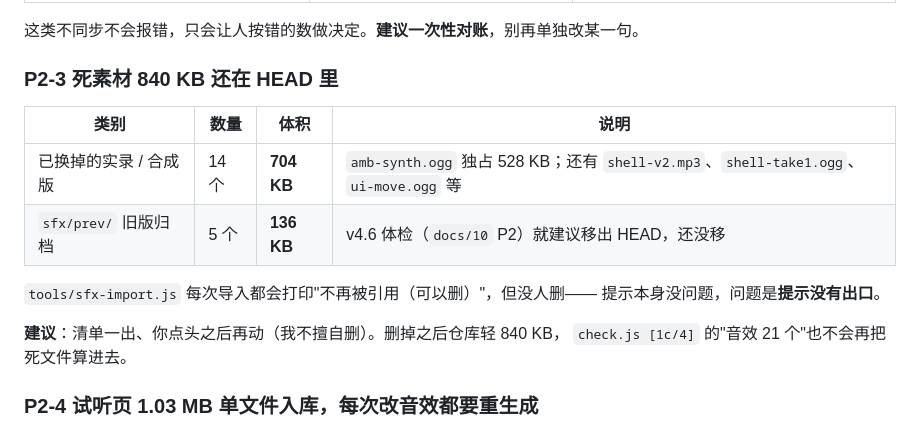
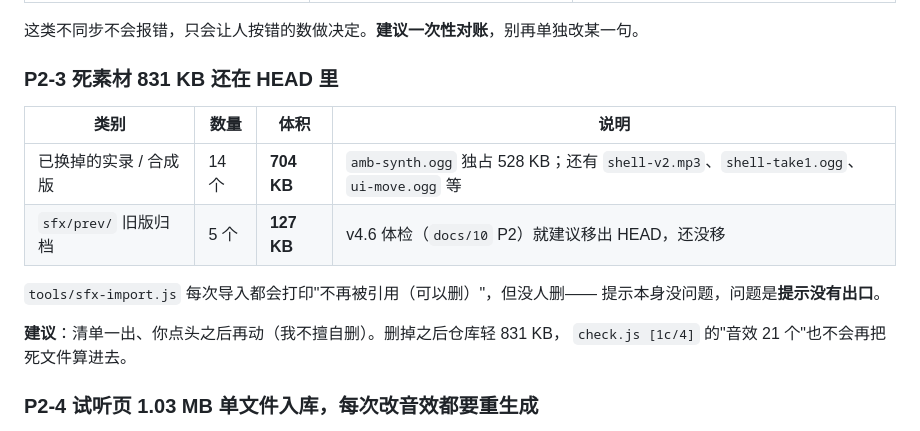
Before and after one commit to gugulina/wargame01, a Markdown page: docs/14-综合体检报告-v4.11.md, the part around the change. GitHub-like rendering.

Commit message:
docs: 体检报告里两处体积按实测改准（prev/ 127 KB、死素材合计 831 KB）
上一版写 136 KB 是照抄 docs/10（v4.6 时那批文件）。这次逐个 stat 过。

```diff
--- a/docs/14-综合体检报告-v4.11.md
+++ b/docs/14-综合体检报告-v4.11.md
@@ -104,17 +104,17 @@ CC-BY 的署名是**分发时**的义务，不是"发版前补一下"。现在
 
 这类不同步不会报错，只会让人按错的数做决定。**建议一次性对账**，别再单独改某一句。
 
-### P2-3 死素材 840 KB 还在 HEAD 里
+### P2-3 死素材 831 KB 还在 HEAD 里
 
 | 类别 | 数量 | 体积 | 说明 |
 |---|---|---|---|
 | 已换掉的实录 / 合成版 | 14 个 | **704 KB** | `amb-synth.ogg` 独占 528 KB；还有 `shell-v2.mp3`、`shell-take1.ogg`、`ui-move.ogg` 等 |
-| `sfx/prev/` 旧版归档 | 5 个 | **136 KB** | v4.6 体检（`docs/10` P2）就建议移出 HEAD，还没移 |
+| `sfx/prev/` 旧版归档 | 5 个 | **127 KB** | v4.6 体检（`docs/10` P2）就建议移出 HEAD，还没移 |
 
 `tools/sfx-import.js` 每次导入都会打印"不再被引用（可以删）"，但没人删——
 提示本身没问题，问题是**提示没有出口**。
 
-**建议**：清单一出、你点头之后再动（我不擅自删）。删掉之后仓库轻 840 KB，
+**建议**：清单一出、你点头之后再动（我不擅自删）。删掉之后仓库轻 831 KB，
 `check.js [1c/4]` 的"音效 21 个"也不会再把死文件算进去。
 
 ### P2-4 试听页 1.03 MB 单文件入库，每次改音效都要重生成
```
